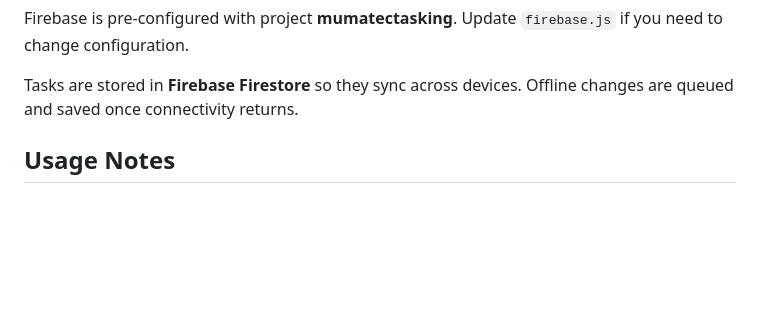
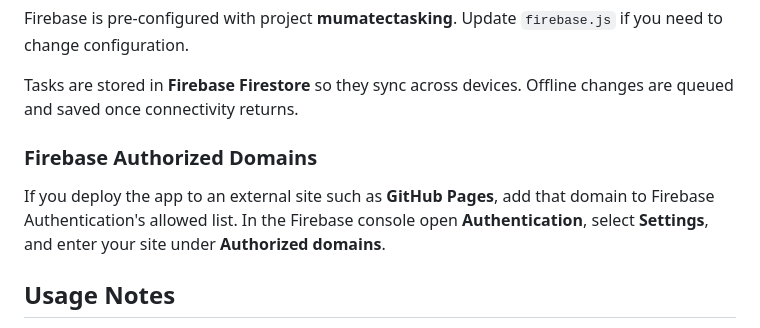
Before and after one commit to ramanugut/MumatecTasking, a Markdown page: README.md, the part around the change. GitHub-like rendering; blank space fills up the shorter version.

Commit message:
docs: add firebase authorized domains note

```diff
--- a/README.md
+++ b/README.md
@@ -19,6 +19,13 @@ Firebase is pre-configured with project **mumatectasking**. Update `firebase.js`
 
 Tasks are stored in **Firebase Firestore** so they sync across devices. Offline
 changes are queued and saved once connectivity returns.
+
+### Firebase Authorized Domains
+
+If you deploy the app to an external site such as **GitHub Pages**, add that
+domain to Firebase Authentication's allowed list. In the Firebase console open
+**Authentication**, select **Settings**, and enter your site under
+**Authorized domains**.
 
 ## Usage Notes
 
```
